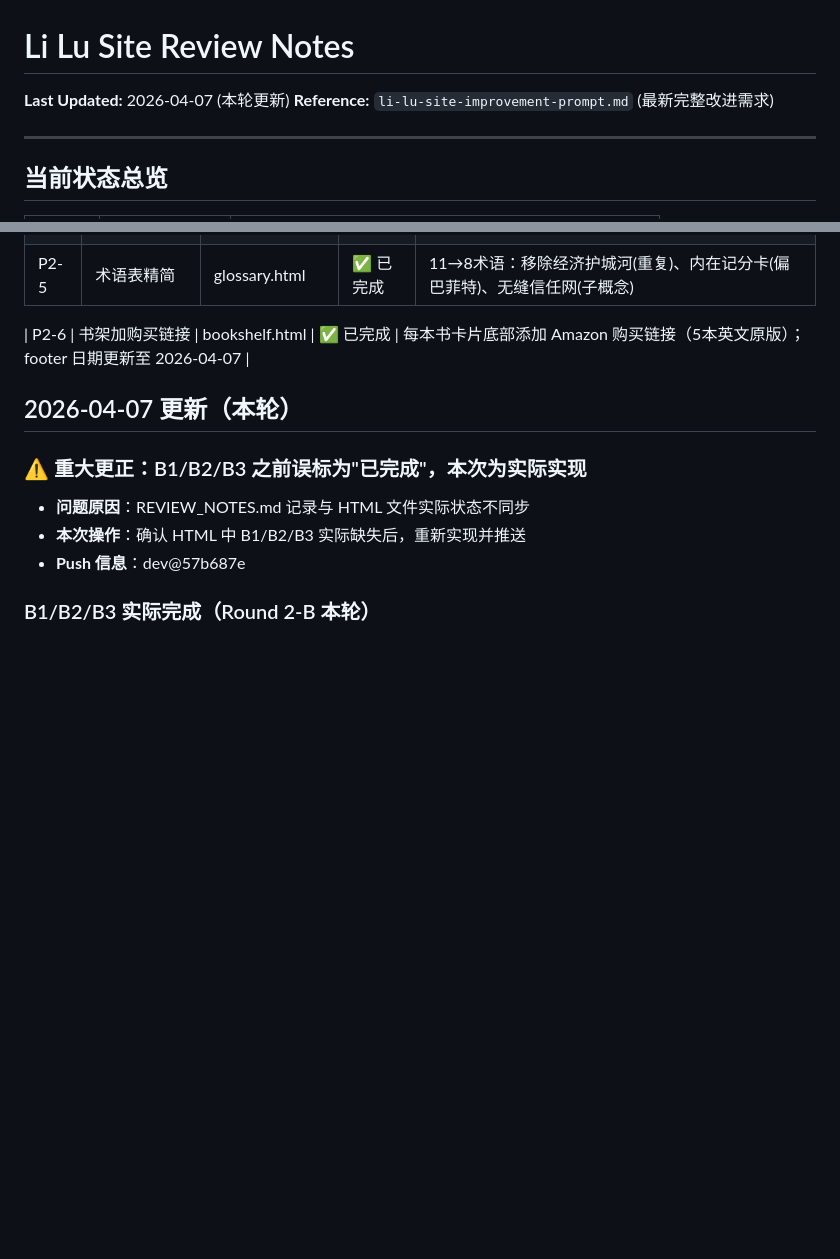
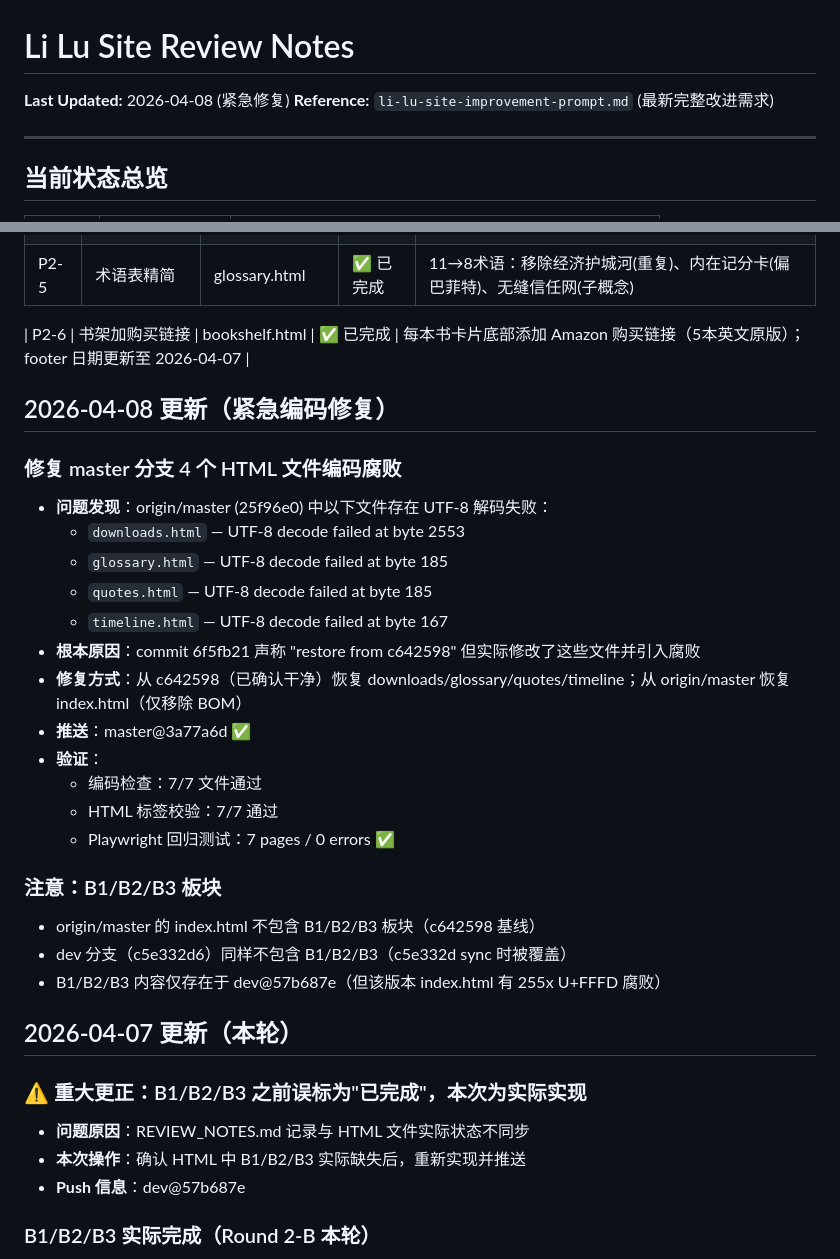
Before and after one commit to hozen/li-lu-research, a Markdown page: REVIEW_NOTES.md, 2 parts joined by grey strips. Drawn GitHub-style; blank space fills up the shorter version.

Commit message:
docs: update REVIEW_NOTES - document encoding corruption fix (2026-04-08)

```diff
--- a/REVIEW_NOTES.md
+++ b/REVIEW_NOTES.md
@@ -1,6 +1,6 @@
 # Li Lu Site Review Notes
 
-**Last Updated:** 2026-04-07 (本轮更新)
+**Last Updated:** 2026-04-08 (紧急修复)
 **Reference:** `li-lu-site-improvement-prompt.md` (最新完整改进需求)
 
 ---
@@ -72,6 +72,27 @@
 
 | P2-6 | 书架加购买链接 | bookshelf.html | ✅ 已完成 | 每本书卡片底部添加 Amazon 购买链接（5本英文原版）；footer 日期更新至 2026-04-07 |
 
+## 2026-04-08 更新（紧急编码修复）
+
+### 修复 master 分支 4 个 HTML 文件编码腐败
+- **问题发现**：origin/master (25f96e0) 中以下文件存在 UTF-8 解码失败：
+  - `downloads.html` — UTF-8 decode failed at byte 2553
+  - `glossary.html` — UTF-8 decode failed at byte 185
+  - `quotes.html` — UTF-8 decode failed at byte 185
+  - `timeline.html` — UTF-8 decode failed at byte 167
+- **根本原因**：commit 6f5fb21 声称 "restore from c642598" 但实际修改了这些文件并引入腐败
+- **修复方式**：从 c642598（已确认干净）恢复 downloads/glossary/quotes/timeline；从 origin/master 恢复 index.html（仅移除 BOM）
+- **推送**：master@3a77a6d ✅
+- **验证**：
+  - 编码检查：7/7 文件通过
+  - HTML 标签校验：7/7 通过
+  - Playwright 回归测试：7 pages / 0 errors ✅
+
+### 注意：B1/B2/B3 板块
+- origin/master 的 index.html 不包含 B1/B2/B3 板块（c642598 基线）
+- dev 分支（c5e332d6）同样不包含 B1/B2/B3（c5e332d sync 时被覆盖）
+- B1/B2/B3 内容仅存在于 dev@57b687e（但该版本 index.html 有 255x U+FFFD 腐败）
+
 ## 2026-04-07 更新（本轮）
 
 ### ⚠️ 重大更正：B1/B2/B3 之前误标为"已完成"，本次为实际实现
```
